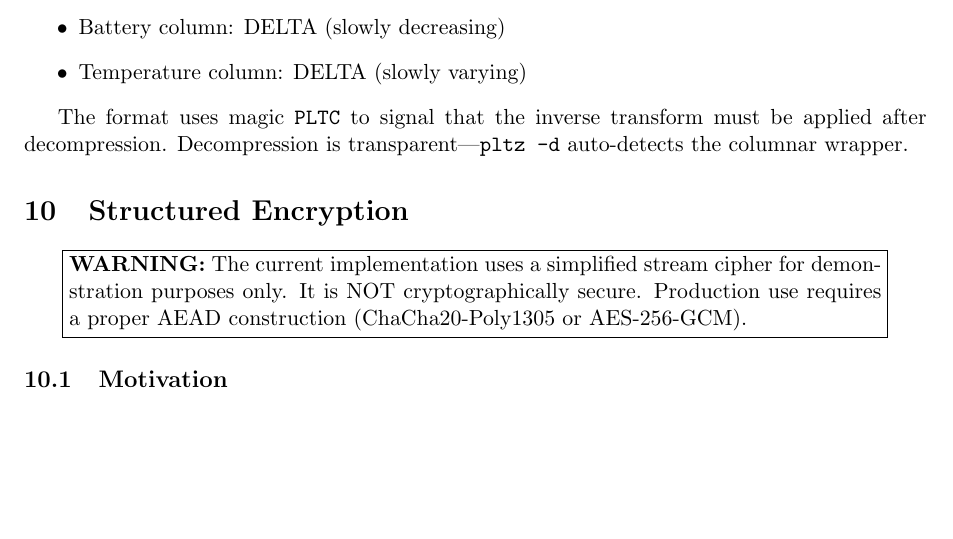
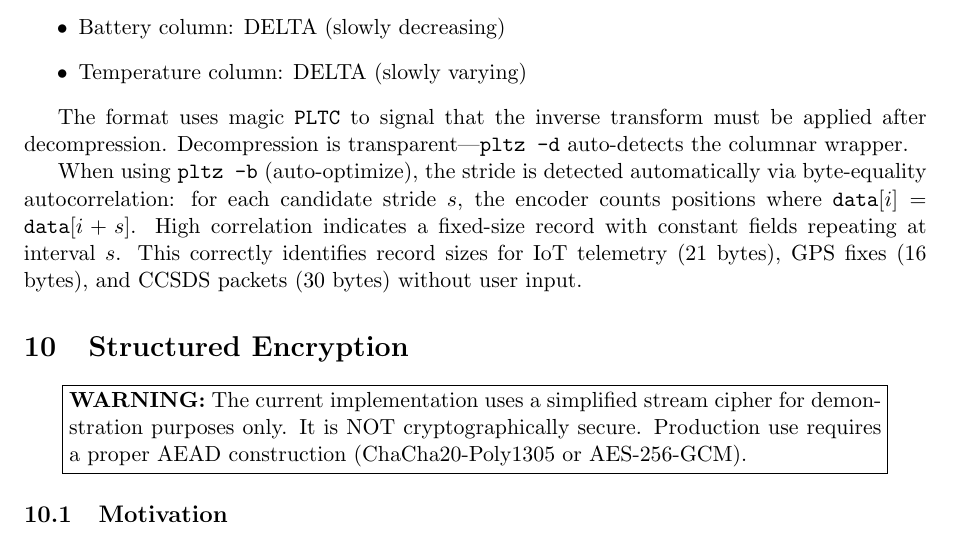
Before and after one commit to pfworks/PolynomiaZ, a LaTeX paper (doc/whitepaper.tex): part of page 7 of 11, cut so that both start at the same text, the shorter picture padded with empty space. Compiled offline with pdfLaTeX.

Commit message:
Docs: add smart stride auto-detection to README, SESSION, whitepaper

```diff
--- a/doc/whitepaper.tex
+++ b/doc/whitepaper.tex
@@ -354,6 +354,8 @@ For example, given 100 IoT readings of 21 bytes each (4-byte timestamp + 4-byte
 
 The format uses magic \texttt{PLTC} to signal that the inverse transform must be applied after decompression. Decompression is transparent---\texttt{pltz -d} auto-detects the columnar wrapper.
 
+When using \texttt{pltz -b} (auto-optimize), the stride is detected automatically via byte-equality autocorrelation: for each candidate stride $s$, the encoder counts positions where $\texttt{data}[i] = \texttt{data}[i+s]$. High correlation indicates a fixed-size record with constant fields repeating at interval $s$. This correctly identifies record sizes for IoT telemetry (21 bytes), GPS fixes (16 bytes), and CCSDS packets (30 bytes) without user input.
+
 \section{Structured Encryption}
 
 \begin{center}
```
Also changed, not shown: SESSION.md (+1 -0 lines), README.md, doc/whitepaper.pdf.
